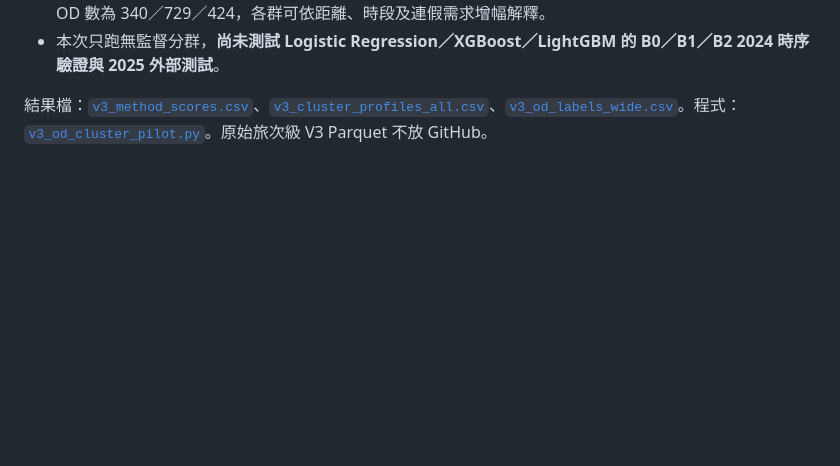
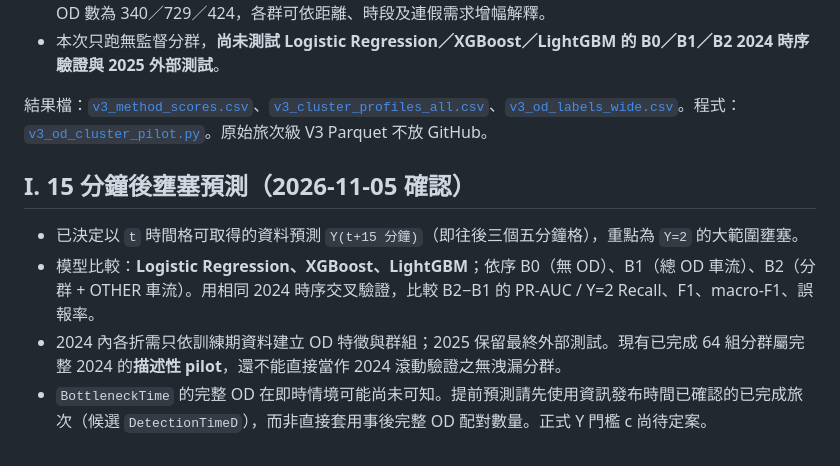
Before and after one commit to aishanchung/Statistical-Practice, a Markdown page: 10_OD-analysis/V3_LITE_HOLIDAY_RUNBOOK.md, the part around the change. Drawn GitHub-style; blank space fills up the shorter version.

Commit message:
Record confirmed 15-minute-ahead V3 congestion prediction protocol

```diff
--- a/10_OD-analysis/V3_LITE_HOLIDAY_RUNBOOK.md
+++ b/10_OD-analysis/V3_LITE_HOLIDAY_RUNBOOK.md
@@ -225,3 +225,11 @@ V3 OD-pair 特徵 EDA 與第一輪 64 組無監督分群已執行；壅塞預測
 - 本次只跑無監督分群，**尚未測試 Logistic Regression／XGBoost／LightGBM 的 B0／B1／B2 2024 時序驗證與 2025 外部測試**。
 
 結果檔：[`v3_method_scores.csv`](results/v3_od_cluster_pilot/v3_method_scores.csv)、[`v3_cluster_profiles_all.csv`](results/v3_od_cluster_pilot/v3_cluster_profiles_all.csv)、[`v3_od_labels_wide.csv`](results/v3_od_cluster_pilot/v3_od_labels_wide.csv)。程式：[`v3_od_cluster_pilot.py`](v3_od_cluster_pilot.py)。原始旅次級 V3 Parquet 不放 GitHub。
+
+
+## I. 15 分鐘後壅塞預測（2026-11-05 確認）
+
+- 已決定以 `t` 時間格可取得的資料預測 `Y(t+15 分鐘)`（即往後三個五分鐘格），重點為 `Y=2` 的大範圍壅塞。
+- 模型比較：**Logistic Regression、XGBoost、LightGBM**；依序 B0（無 OD）、B1（總 OD 車流）、B2（分群 + OTHER 車流）。用相同 2024 時序交叉驗證，比較 B2−B1 的 PR-AUC / Y=2 Recall、F1、macro-F1、誤報率。
+- 2024 內各折需只依訓練期資料建立 OD 特徵與群組；2025 保留最終外部測試。現有已完成 64 組分群屬完整 2024 的**描述性 pilot**，還不能直接當作 2024 滾動驗證之無洩漏分群。
+- `BottleneckTime` 的完整 OD 在即時情境可能尚未可知。提前預測請先使用資訊發布時間已確認的已完成旅次（候選 `DetectionTimeD`），而非直接套用事後完整 OD 配對數量。正式 Y 門檻 c 尚待定案。
```
